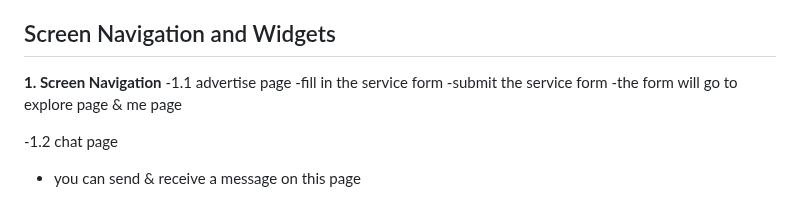
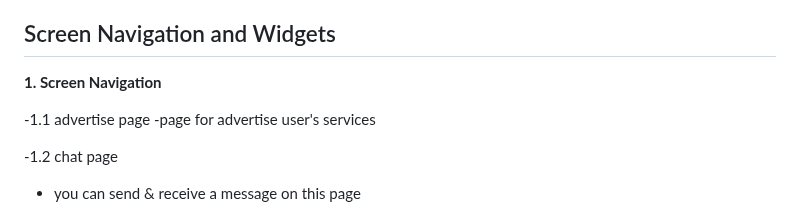
Before and after one commit to nazim98/amal-tech-repair, a Markdown page: README.md, the part around one of its changes. Drawn GitHub-style.

```diff
--- a/README.md
+++ b/README.md
@@ -109,10 +109,10 @@ The Amal Tech Repair app aims to provide a hassle-free repair experience by offe
 
 ## Screen Navigation and Widgets
 **1. Screen Navigation**
+
 -1.1 advertise page
-   -fill in the service form
-   -submit the service form
-   -the form will go to explore page & me page
+   -page for advertise user's services
+
 
 -1.2 chat page
    - you can send & receive a message on this page
```
Also changed, not shown: other parts of README.md (+1 -0 lines).
